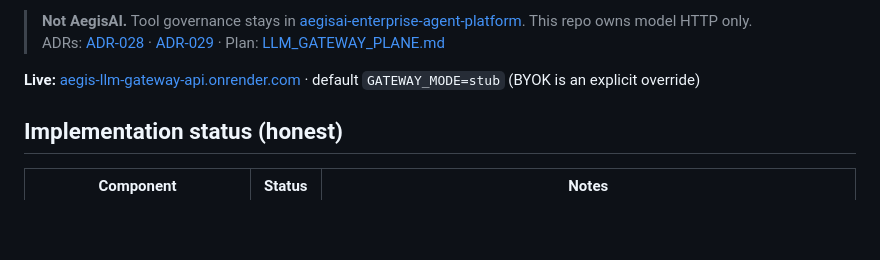
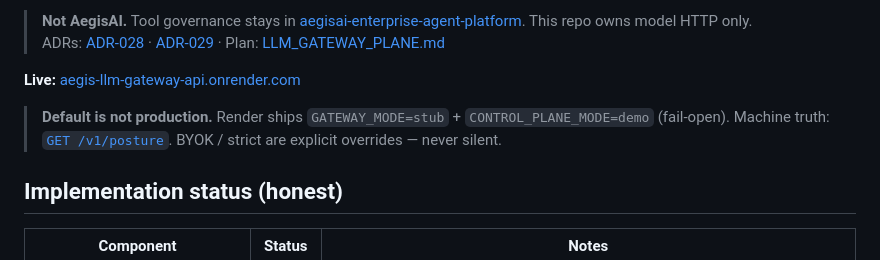
Before and after one commit to vpeetla-ai/aegis-llm-gateway, a Markdown page: README.md, the part around the change. Drawn GitHub-style; blank space fills up the shorter version.

Commit message:
Call out stub + demo control-plane defaults in the README hero.
Point reviewers at /v1/posture so live defaults are never mistaken for production.

Co-authored-by: Cursor <cursoragent@cursor.com>

```diff
--- a/README.md
+++ b/README.md
@@ -12,7 +12,9 @@
 > **Not AegisAI.** Tool governance stays in [aegisai-enterprise-agent-platform](https://github.com/vpeetla-ai/aegisai-enterprise-agent-platform). This repo owns model HTTP only.
 > ADRs: [ADR-028](https://github.com/vpeetla-ai/ai-architecture-portfolio/blob/main/adr/ADR-028-federated-ai-control-plane-k8s-analogy.md) · [ADR-029](https://github.com/vpeetla-ai/ai-architecture-portfolio/blob/main/adr/ADR-029-app-owned-role-aware-routing-contract.md) · Plan: [LLM_GATEWAY_PLANE.md](https://github.com/vpeetla-ai/ai-architecture-portfolio/blob/main/docs/plans/LLM_GATEWAY_PLANE.md)
 
-**Live:** [aegis-llm-gateway-api.onrender.com](https://aegis-llm-gateway-api.onrender.com/health) · default `GATEWAY_MODE=stub` (BYOK is an explicit override)
+**Live:** [aegis-llm-gateway-api.onrender.com](https://aegis-llm-gateway-api.onrender.com/health)
+
+> **Default is not production.** Render ships `GATEWAY_MODE=stub` + `CONTROL_PLANE_MODE=demo` (fail-open). Machine truth: [`GET /v1/posture`](https://aegis-llm-gateway-api.onrender.com/v1/posture). BYOK / strict are explicit overrides — never silent.
 
 ## Implementation status (honest)
 
```
